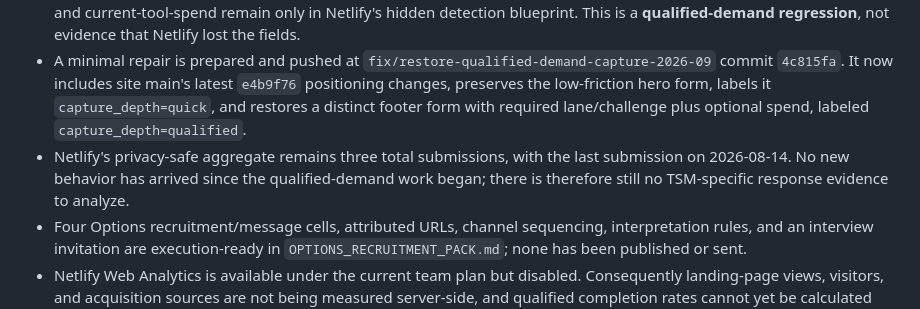
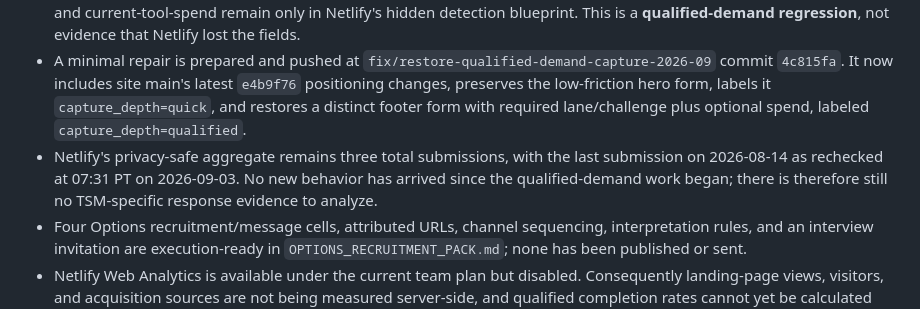
Before and after one commit to fortunainc/strikemethod-site, a Markdown page: docs/demand-validation/CURRENT_STATUS.md, the part around one of its changes. GitHub-like rendering.

```diff
--- a/docs/demand-validation/CURRENT_STATUS.md
+++ b/docs/demand-validation/CURRENT_STATUS.md
@@ -8,7 +8,7 @@ Last reconciled: 2026-09-03 01:30 America/Los_Angeles
 - Current category-spend evidence is now established in all three lanes. Options has the best proposition-level pain alignment: overload, incomplete interpretation, discipline, and recordkeeping recur in public samples, while paid adjacent products span roughly $35–$99/month. This is still not TSM demand evidence.
 - The public marketing repository advanced after the verified demand deploy to `8575a36`. The live site now matches that newer two-form experience, but the customer-visible forms capture only email plus optional product interest; challenge and current-tool-spend remain only in Netlify's hidden detection blueprint. This is a **qualified-demand regression**, not evidence that Netlify lost the fields.
 - A minimal repair is prepared and pushed at `fix/restore-qualified-demand-capture-2026-09` commit `4c815fa`. It now includes site main's latest `e4b9f76` positioning changes, preserves the low-friction hero form, labels it `capture_depth=quick`, and restores a distinct footer form with required lane/challenge plus optional spend, labeled `capture_depth=qualified`.
-- Netlify's privacy-safe aggregate remains three total submissions, with the last submission on 2026-08-14. No new behavior has arrived since the qualified-demand work began; there is therefore still no TSM-specific response evidence to analyze.
+- Netlify's privacy-safe aggregate remains three total submissions, with the last submission on 2026-08-14 as rechecked at 07:31 PT on 2026-09-03. No new behavior has arrived since the qualified-demand work began; there is therefore still no TSM-specific response evidence to analyze.
 - Four Options recruitment/message cells, attributed URLs, channel sequencing, interpretation rules, and an interview invitation are execution-ready in `OPTIONS_RECRUITMENT_PACK.md`; none has been published or sent.
 - Netlify Web Analytics is available under the current team plan but disabled. Consequently landing-page views, visitors, and acquisition sources are not being measured server-side, and qualified completion rates cannot yet be calculated even after the form repair.
 - Static production verification passes and the deployed HTML contains the corrected attribution capture. The controlled in-app browser does not execute the site's custom scripts, so it cannot provide an independent runtime assertion of hidden-field population or AJAX success; no production test submission was fabricated because it would contaminate customer evidence.
```
Also changed, not shown: other parts of docs/demand-validation/CURRENT_STATUS.md (+1 -1 lines), docs/demand-validation/EVIDENCE_REGISTER.md (+2 -0 lines).
